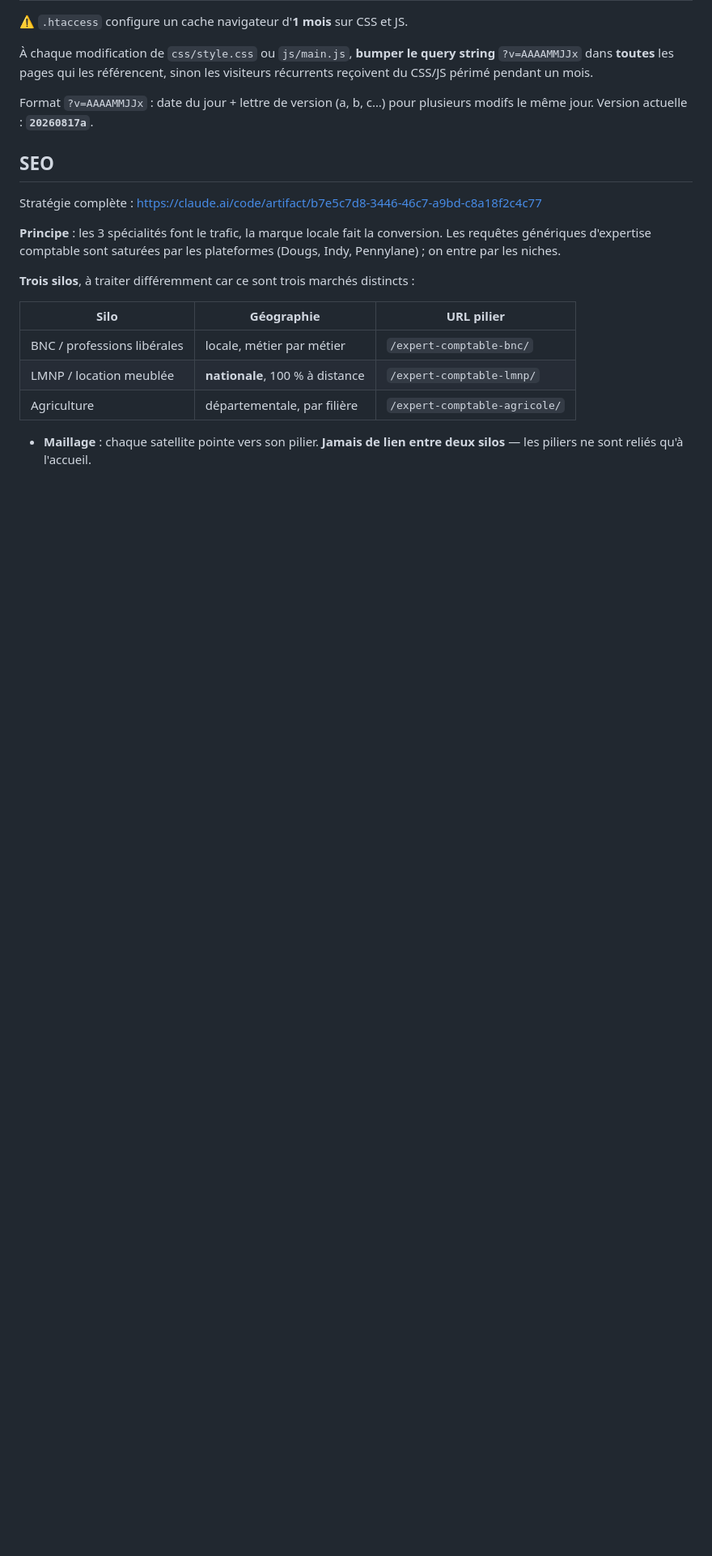
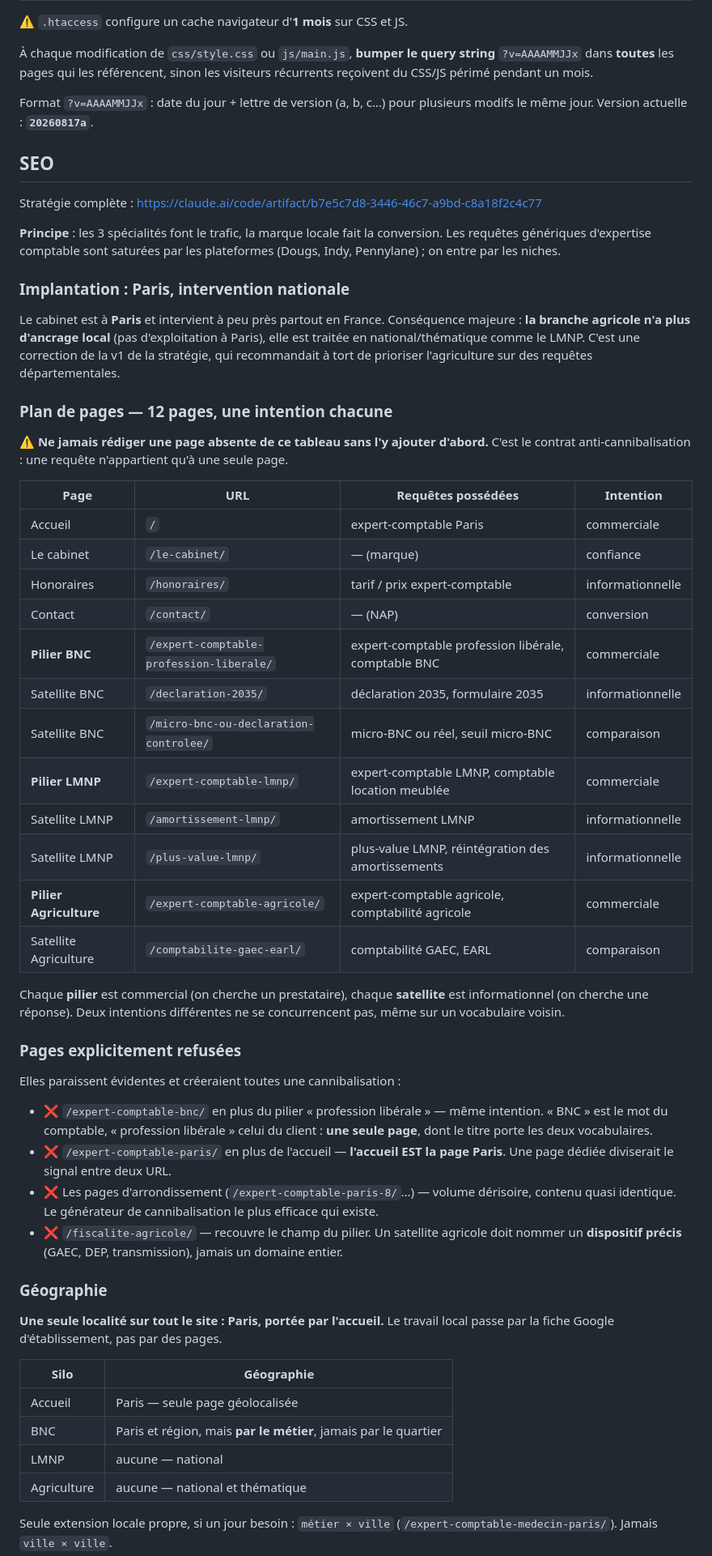
Before and after one commit to Jorenzo24/hbr-conseil.com, a Markdown page: .claude/CLAUDE.md, the part around one of its changes. Shown at 81% size. Rendered like a GitHub page; blank space fills up the shorter version.

Commit message:
Arrête le plan de 12 pages et les règles anti-cannibalisation
Cabinet à Paris, intervention nationale. Corrige la v1 : la branche
agricole perd son ancrage local et passe en national/thématique.
Refuse explicitement les pages d'arrondissement et la page Paris
dédiée, qui cannibaliseraient l'accueil.

```diff
--- a/.claude/CLAUDE.md
+++ b/.claude/CLAUDE.md
@@ -81,13 +81,63 @@ Stratégie complète : https://claude.ai/code/artifact/b7e5c7d8-3446-46c7-a9bd-c
 génériques d'expertise comptable sont saturées par les plateformes (Dougs, Indy, Pennylane) ;
 on entre par les niches.
 
-**Trois silos**, à traiter différemment car ce sont trois marchés distincts :
+### Implantation : Paris, intervention nationale
 
-| Silo | Géographie | URL pilier |
-|---|---|---|
-| BNC / professions libérales | locale, métier par métier | `/expert-comptable-bnc/` |
-| LMNP / location meublée | **nationale**, 100 % à distance | `/expert-comptable-lmnp/` |
-| Agriculture | départementale, par filière | `/expert-comptable-agricole/` |
+Le cabinet est à **Paris** et intervient à peu près partout en France. Conséquence majeure :
+**la branche agricole n'a plus d'ancrage local** (pas d'exploitation à Paris), elle est traitée
+en national/thématique comme le LMNP. C'est une correction de la v1 de la stratégie, qui
+recommandait à tort de prioriser l'agriculture sur des requêtes départementales.
 
-- **Maillage** : chaque satellite pointe vers son pilier. **Jamais de lien entre deux silos** —
-  les piliers ne sont reliés qu'à l'accueil.
+### Plan de pages — 12 pages, une intention chacune
+
+⚠️ **Ne jamais rédiger une page absente de ce tableau sans l'y ajouter d'abord.** C'est le
+contrat anti-cannibalisation : une requête n'appartient qu'à une seule page.
+
+| Page | URL | Requêtes possédées | Intention |
+|---|---|---|---|
+| Accueil | `/` | expert-comptable Paris | commerciale |
+| Le cabinet | `/le-cabinet/` | — (marque) | confiance |
+| Honoraires | `/honoraires/` | tarif / prix expert-comptable | informationnelle |
+| Contact | `/contact/` | — (NAP) | conversion |
+| **Pilier BNC** | `/expert-comptable-profession-liberale/` | expert-comptable profession libérale, comptable BNC | commerciale |
+| Satellite BNC | `/declaration-2035/` | déclaration 2035, formulaire 2035 | informationnelle |
+| Satellite BNC | `/micro-bnc-ou-declaration-controlee/` | micro-BNC ou réel, seuil micro-BNC | comparaison |
+| **Pilier LMNP** | `/expert-comptable-lmnp/` | expert-comptable LMNP, comptable location meublée | commerciale |
+| Satellite LMNP | `/amortissement-lmnp/` | amortissement LMNP | informationnelle |
+| Satellite LMNP | `/plus-value-lmnp/` | plus-value LMNP, réintégration des amortissements | informationnelle |
+| **Pilier Agriculture** | `/expert-comptable-agricole/` | expert-comptable agricole, comptabilité agricole | commerciale |
+| Satellite Agriculture | `/comptabilite-gaec-earl/` | comptabilité GAEC, EARL | comparaison |
+
+Chaque **pilier** est commercial (on cherche un prestataire), chaque **satellite** est
+informationnel (on cherche une réponse). Deux intentions différentes ne se concurrencent pas,
+même sur un vocabulaire voisin.
+
+### Pages explicitement refusées
+
+Elles paraissent évidentes et créeraient toutes une cannibalisation :
+
+- ❌ `/expert-comptable-bnc/` en plus du pilier « profession libérale » — même intention.
+  « BNC » est le mot du comptable, « profession libérale » celui du client : **une seule page**,
+  dont le titre porte les deux vocabulaires.
+- ❌ `/expert-comptable-paris/` en plus de l'accueil — **l'accueil EST la page Paris**. Une page
+  dédiée diviserait le signal entre deux URL.
+- ❌ Les pages d'arrondissement (`/expert-comptable-paris-8/`…) — volume dérisoire, contenu
+  quasi identique. Le générateur de cannibalisation le plus efficace qui existe.
+- ❌ `/fiscalite-agricole/` — recouvre le champ du pilier. Un satellite agricole doit nommer un
+  **dispositif précis** (GAEC, DEP, transmission), jamais un domaine entier.
+
+### Géographie
+
+**Une seule localité sur tout le site : Paris, portée par l'accueil.** Le travail local passe par
+la fiche Google d'établissement, pas par des pages.
+
+| Silo | Géographie |
+|---|---|
+| Accueil | Paris — seule page géolocalisée |
+| BNC | Paris et région, mais **par le métier**, jamais par le quartier |
+| LMNP | aucune — national |
+| Agriculture | aucune — national et thématique |
+
+Seule extension locale propre, si un jour besoin : `métier × ville`
+(`/expert-comptable-medecin-paris/`). Jamais `ville × ville`.
+
```
Also changed, not shown: other parts of .claude/CLAUDE.md (+31 -9 lines).
